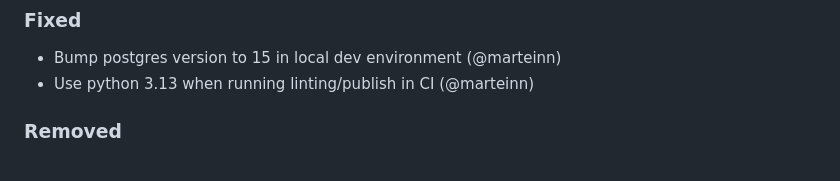
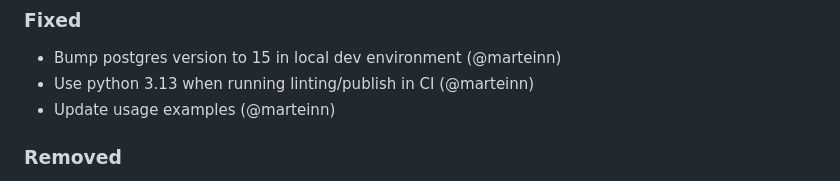
Before and after one commit to Frojd/wagtail-trash, a Markdown page: CHANGELOG.md, the part around the change. Drawn GitHub-style.

```diff
--- a/CHANGELOG.md
+++ b/CHANGELOG.md
@@ -10,6 +10,7 @@
 ### Fixed
 - Bump postgres version to 15 in local dev environment (@marteinn)
 - Use python 3.13 when running linting/publish in CI (@marteinn)
+- Update usage examples (@marteinn)
 
 ### Removed
 - Drop support for Wagtail 5.2 (@marteinn)
```
Also changed, not shown: README.md (+32 -3 lines).
